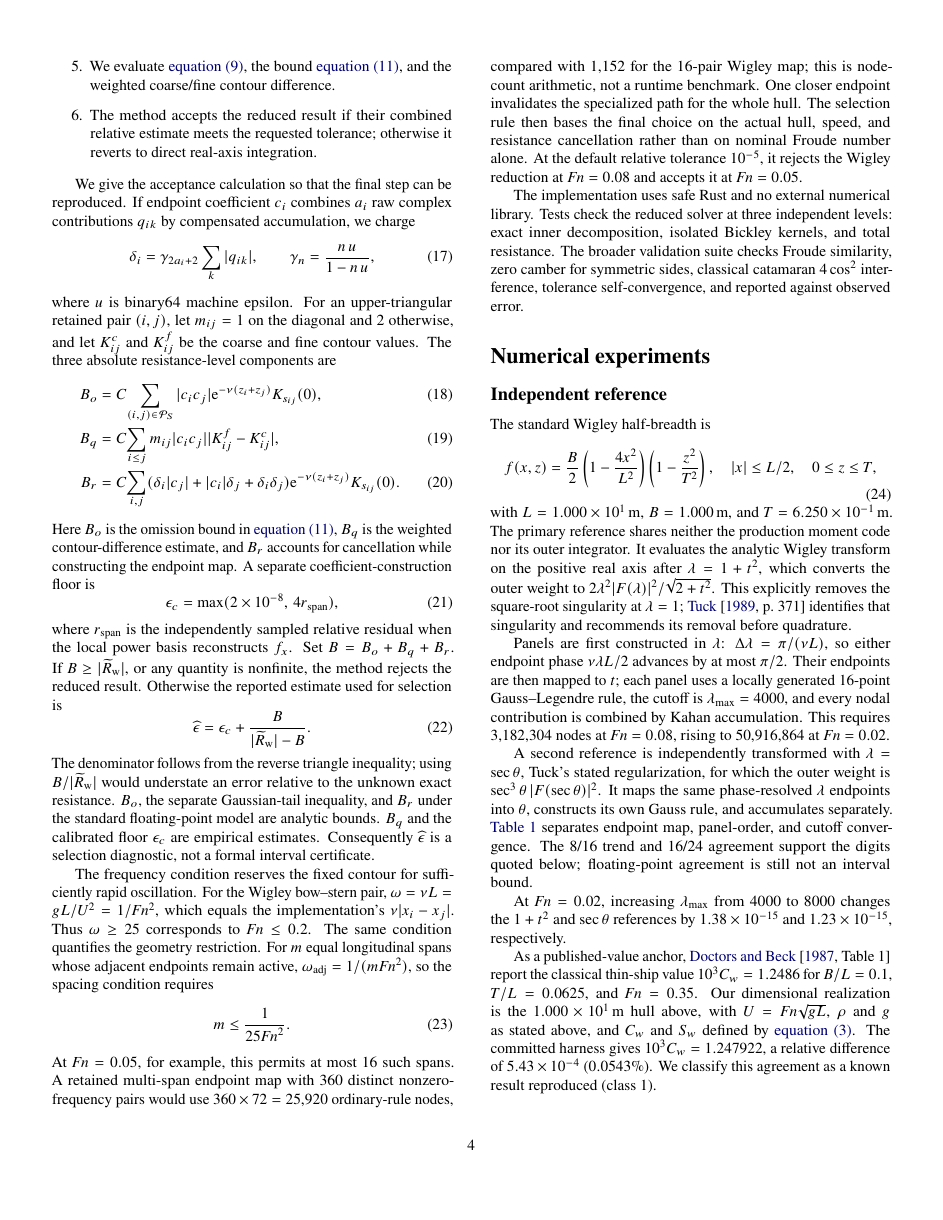
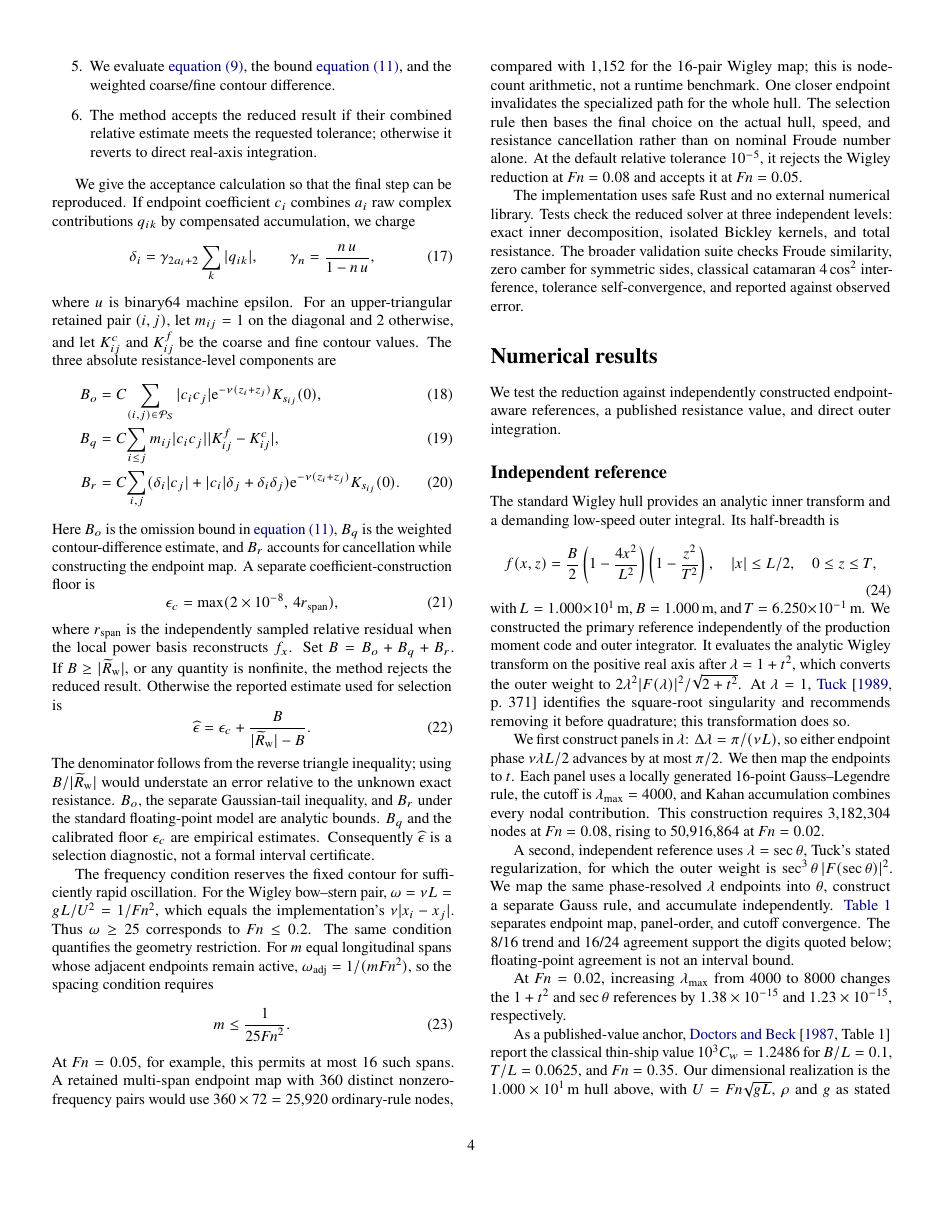
Before and after one commit to risingtideresearch/michell, a LaTeX paper (paper/main.tex): page 4 of 8. Compiled offline with pdfLaTeX.

Commit message:
paper: present numerical results in journal register

```diff
--- a/paper/main.tex
+++ b/paper/main.tex
@@ -523,12 +523,16 @@ validation suite checks Froude similarity, zero camber for symmetric sides,
 classical catamaran \(4\cos^2\) interference, tolerance self-convergence, and
 reported against observed error.
 
-\section{Numerical experiments}
+\section{Numerical results}
 \label{sec:results}
+
+We test the reduction against independently constructed endpoint-aware
+references, a published resistance value, and direct outer integration.
 
 \subsection{Independent reference}
 
-The standard Wigley half-breadth is
+The standard Wigley hull provides an analytic inner transform and a demanding
+low-speed outer integral.  Its half-breadth is
 \begin{equation}
  f(x,z)=\frac{B}{2}\left(1-\frac{4x^2}{L^2}\right)
  \left(1-\frac{z^2}{T^2}\right),
@@ -536,30 +540,30 @@ The standard Wigley half-breadth is
  \label{eq:wigley}
 \end{equation}
 with \(L=\SI{10}{m}\), \(B=\SI{1}{m}\), and
-\(T=\SI{0.625}{m}\).  The primary reference shares neither the production
-moment code nor its outer integrator.  It evaluates the analytic Wigley
-transform on the positive real axis after \(\lambda=1+t^2\), which converts
-the outer weight to
-\(2\lambda^2|F(\lambda)|^2/\sqrt{2+t^2}\).  This explicitly removes the
-square-root singularity at \(\lambda=1\); \citet[p.~371]{Tuck1989} identifies
-that singularity and recommends its removal before quadrature.
+\(T=\SI{0.625}{m}\).  We constructed the primary reference independently of
+the production moment code and outer integrator.  It evaluates the analytic
+Wigley transform on the positive real axis after \(\lambda=1+t^2\), which
+converts the outer weight to
+\(2\lambda^2|F(\lambda)|^2/\sqrt{2+t^2}\).  At \(\lambda=1\),
+\citet[p.~371]{Tuck1989} identifies the square-root singularity and recommends
+removing it before quadrature; this transformation does so.
 
-Panels are first constructed in \(\lambda\):
+We first construct panels in \(\lambda\):
 \(\Delta\lambda=\pi/(\nu L)\), so either endpoint phase
-\(\nu\lambda L/2\) advances by at most \(\pi/2\).  Their endpoints are then
-mapped to \(t\); each panel uses a locally generated 16-point Gauss--Legendre
-rule, the cutoff is \(\lambda_{\max}=4000\), and every nodal contribution is
-combined by Kahan accumulation.  This requires 3,182,304 nodes at
+\(\nu\lambda L/2\) advances by at most \(\pi/2\).  We then map the endpoints
+to \(t\).  Each panel uses a locally generated 16-point Gauss--Legendre rule,
+the cutoff is \(\lambda_{\max}=4000\), and Kahan accumulation combines every
+nodal contribution.  This construction requires 3,182,304 nodes at
 \(\Fn=0.08\), rising to 50,916,864 at \(\Fn=0.02\).
 
-A second reference is independently transformed with
+A second, independent reference uses
 \(\lambda=\sec\theta\), Tuck's stated regularization, for which the outer
-weight is \(\sec^3\theta\,|F(\sec\theta)|^2\).  It maps the same
-phase-resolved \(\lambda\) endpoints into \(\theta\), constructs its own
-Gauss rule, and accumulates separately.  \Cref{tab:refconv} separates endpoint
-map, panel-order, and cutoff convergence.  The 8/16 trend and 16/24 agreement
-support the digits quoted below; floating-point agreement is still not an
-interval bound.
+weight is \(\sec^3\theta\,|F(\sec\theta)|^2\).  We map the same phase-resolved
+\(\lambda\) endpoints into \(\theta\), construct a separate Gauss rule, and
+accumulate independently.  \Cref{tab:refconv} separates endpoint map,
+panel-order, and cutoff convergence.  The 8/16 trend and 16/24 agreement
+support the digits quoted below; floating-point agreement is not an interval
+bound.
 
 \begin{table*}[t]
 \centering
@@ -588,7 +593,5 @@ As a published-value anchor, \citet[Table~1]{DoctorsBeck1987} report the
 classical thin-ship value \(10^3 C_w=1.2486\) for \(B/L=0.1\),
 \(T/L=0.0625\), and \(\Fn=0.35\).  Our dimensional realization is the
 \SI{10}{m} hull above, with \(U=\Fn\sqrt{gL}\), \(\rho\) and \(g\) as stated
-above, and \(C_w\) and \(S_w\) defined by \cref{eq:cw}.  The committed harness
+above, and \(C_w\) and \(S_w\) defined by \cref{eq:cw}.  The committed test
 gives \(10^3 C_w=1.247922\), a relative difference of
-\(5.43\times10^{-4}\) (\(0.0543\%\)).  We classify this agreement as a known
-result reproduced (class 1).
```
Also changed, not shown: paper/main.tex (84 more changed lines).
